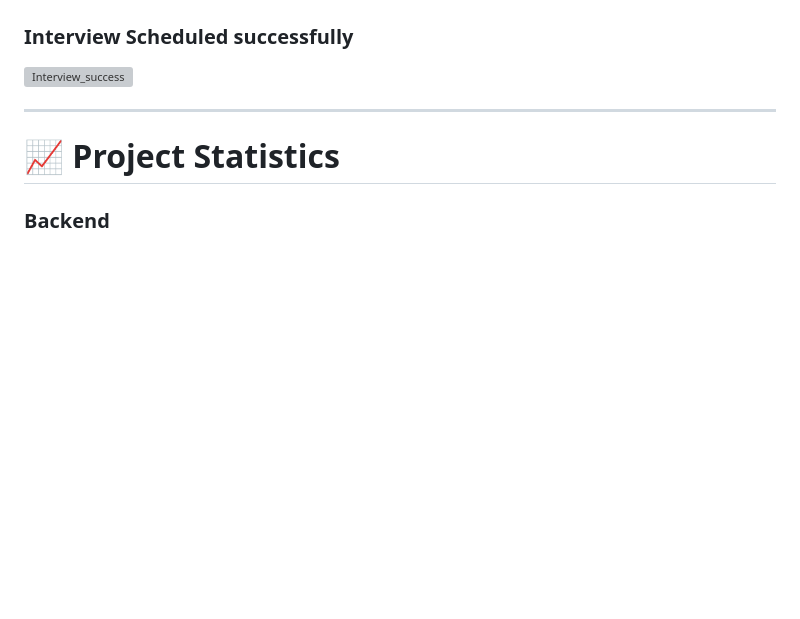
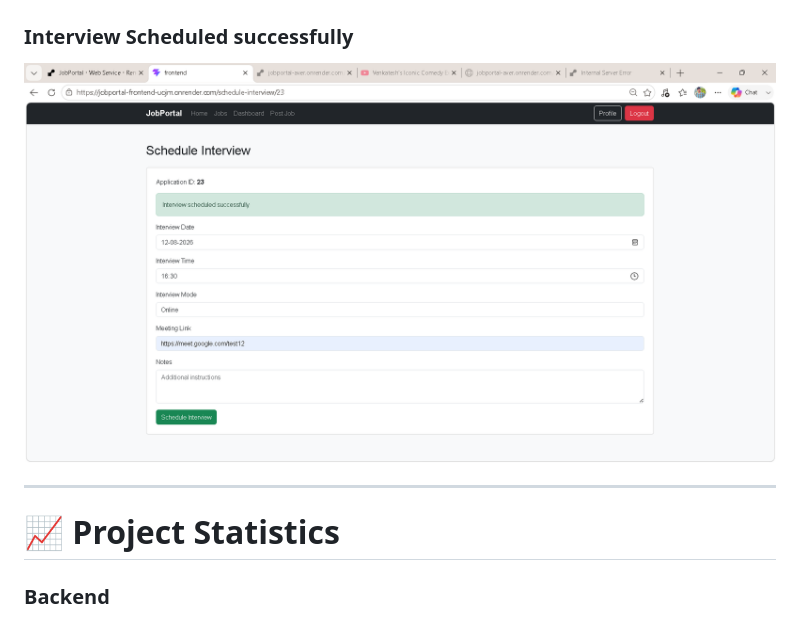
Before and after one commit to Venumohan004/JobPortal, a Markdown page: README.md, the part around the change. GitHub-like rendering; blank space fills up the shorter version; grey boxes are pictures that could not be loaded.

Commit message:
Fix typo in interview success screenshot filename

```diff
--- a/README.md
+++ b/README.md
@@ -897,7 +897,7 @@ The backend has been tested using **Postman**.
 
 ### Interview Scheduled successfully
 
-![Interview_success](screenshots/interview_success.png)
+![Interview](screenshots/interview_sucess.png)
 
 ---
 
```
